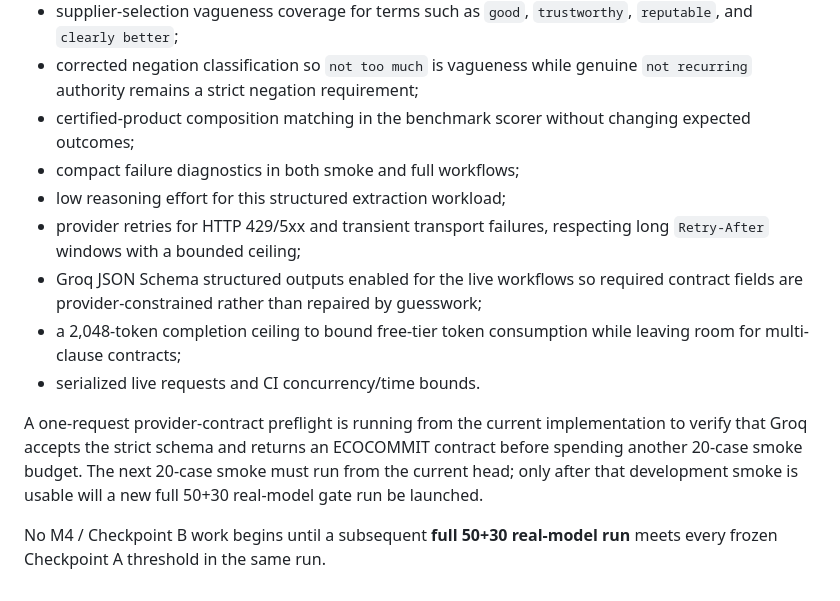
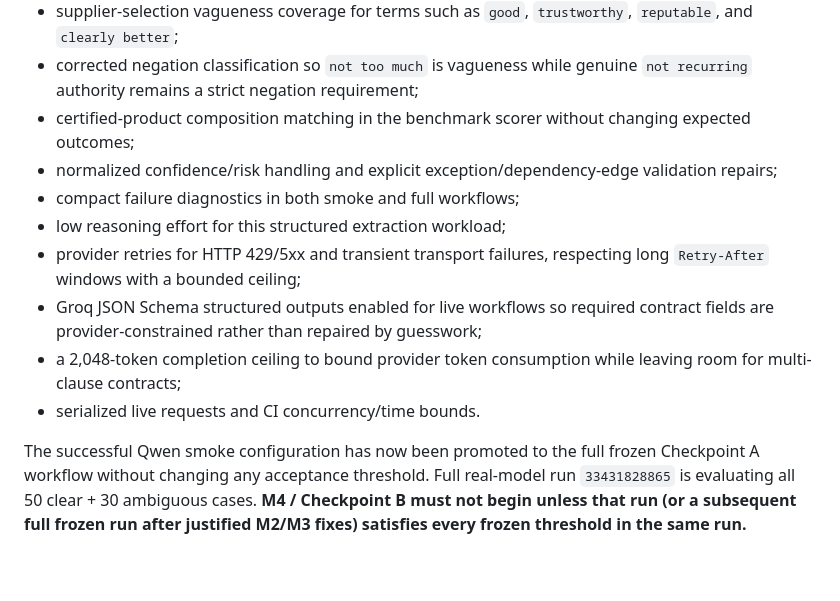
Before and after one commit to sasipriya1221/sasipriya1221-ECOCOMMIT, a Markdown page: PROGRESS.md, the part around one of its changes. Rendered like a GitHub page.

```diff
--- a/PROGRESS.md
+++ b/PROGRESS.md
@@ -58,13 +59,12 @@ Implementation changes are constrained to justified M2/M3 defects and provider r
 - supplier-selection vagueness coverage for terms such as `good`, `trustworthy`, `reputable`, and `clearly better`;
 - corrected negation classification so `not too much` is vagueness while genuine `not recurring` authority remains a strict negation requirement;
 - certified-product composition matching in the benchmark scorer without changing expected outcomes;
+- normalized confidence/risk handling and explicit exception/dependency-edge validation repairs;
 - compact failure diagnostics in both smoke and full workflows;
 - low reasoning effort for this structured extraction workload;
 - provider retries for HTTP 429/5xx and transient transport failures, respecting long `Retry-After` windows with a bounded ceiling;
-- Groq JSON Schema structured outputs enabled for the live workflows so required contract fields are provider-constrained rather than repaired by guesswork;
-- a 2,048-token completion ceiling to bound free-tier token consumption while leaving room for multi-clause contracts;
+- Groq JSON Schema structured outputs enabled for live workflows so required contract fields are provider-constrained rather than repaired by guesswork;
+- a 2,048-token completion ceiling to bound provider token consumption while leaving room for multi-clause contracts;
 - serialized live requests and CI concurrency/time bounds.
 
-A one-request provider-contract preflight is running from the current implementation to verify that Groq accepts the strict schema and returns an ECOCOMMIT contract before spending another 20-case smoke budget. The next 20-case smoke must run from the current head; only after that development smoke is usable will a new full 50+30 real-model gate run be launched.
-
-No M4 / Checkpoint B work begins until a subsequent **full 50+30 real-model run** meets every frozen Checkpoint A threshold in the same run.
+The successful Qwen smoke configuration has now been promoted to the full frozen Checkpoint A workflow without changing any acceptance threshold. Full real-model run `33431828865` is evaluating all 50 clear + 30 ambiguous cases. **M4 / Checkpoint B must not begin unless that run (or a subsequent full frozen run after justified M2/M3 fixes) satisfies every frozen threshold in the same run.**
```
Also changed, not shown: other parts of PROGRESS.md (+18 -17 lines).
